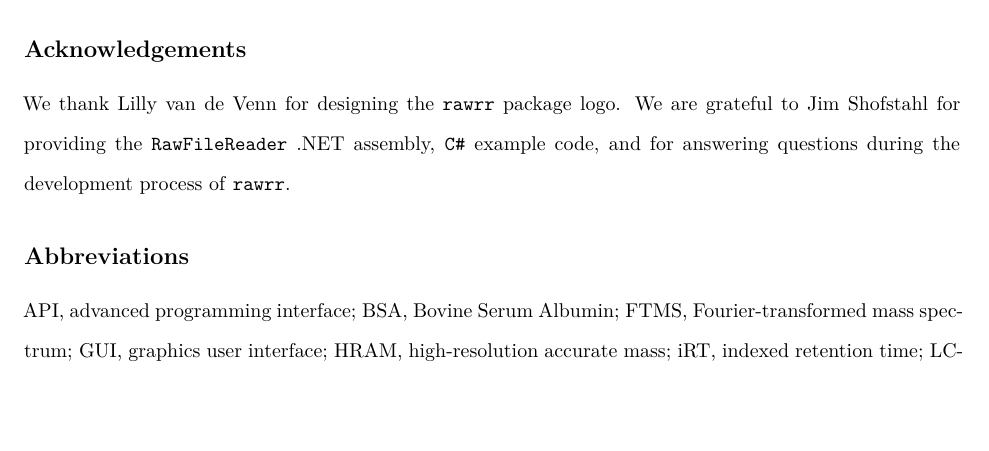
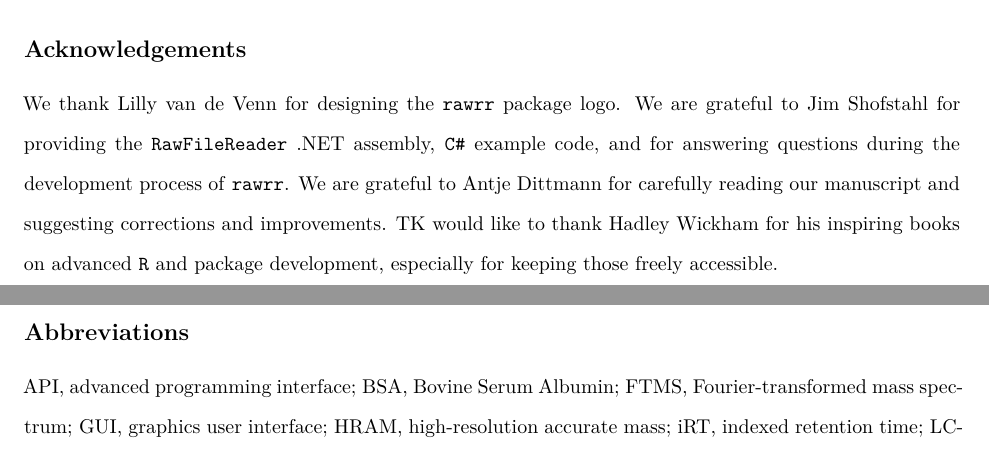
Before and after one commit to fgcz/rawrr, an R Markdown document (vignettes/JPR_TechnicalNote.Rmd): part of page 12 of 15 before the commit and two parts of pages 12 and 13 of 15 after it, the two joined at a grey line, cut so that both start at the same text, the shorter picture padded with empty space. Rendered offline with R 4.5, knitr and Pandoc, then LaTeX, with nearby package versions; some code elsewhere in the file could not run offline.

Commit message:
- edited Acknowledgement

```diff
--- a/vignettes/JPR_TechnicalNote.Rmd
+++ b/vignettes/JPR_TechnicalNote.Rmd
@@ -257,7 +257,7 @@ Any funds used to support the research of the manuscript should be placed here (
 
 ## Acknowledgements
 
-We thank Lilly van de Venn for designing the `rawrr` package logo. We are grateful to Jim Shofstahl for providing the `RawFileReader` .NET assembly, `C#` example code, and for answering questions during the development process of `rawrr`.
+We thank Lilly van de Venn for designing the `rawrr` package logo. We are grateful to Jim Shofstahl for providing the `RawFileReader` .NET assembly, `C#` example code, and for answering questions during the development process of `rawrr`. We are grateful to Antje Dittmann for carefully reading our manuscript and suggesting corrections and improvements. TK would like to thank Hadley Wickham for his inspiring books on advanced `R` and package development, especially for keeping those freely accessible.
 
 
 ## Abbreviations
```
